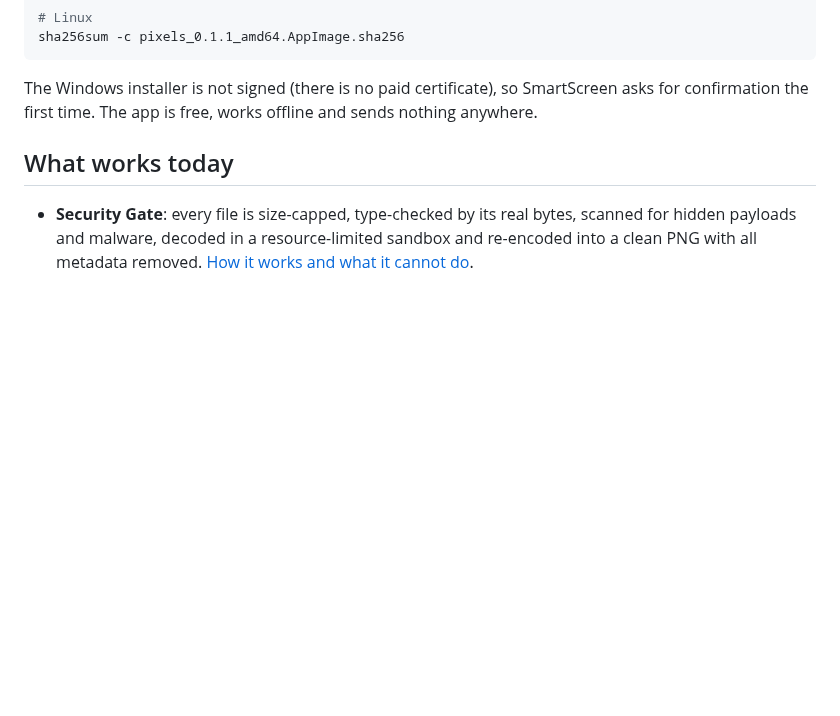
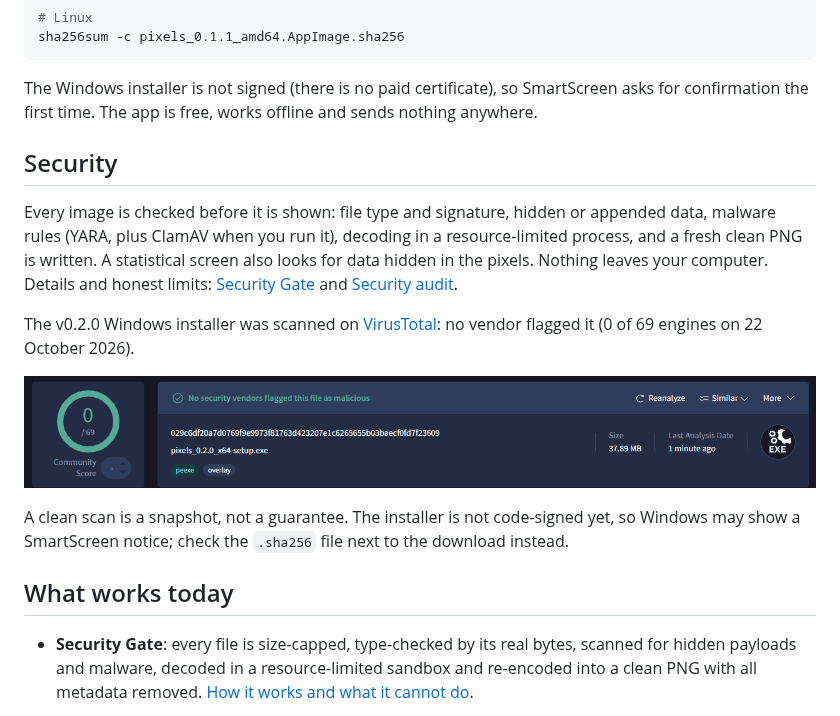
Before and after one commit to hassanaldajah/pixels, a Markdown page: README.md, the part around the change. Drawn GitHub-style; pictures changed too: docs/assets/virustotal-v0.2.0.png (added); blank space fills up the shorter version.

Commit message:
Security: hidden-data screen, SHA-256 + VirusTotal lookup, Windows firewall isolation, audit and README section
Co-Authored-By: Claude Sonnet 5.5 <noreply@anthropic.com>

```diff
--- a/README.md
+++ b/README.md
@@ -30,6 +30,21 @@ sha256sum -c pixels_0.1.1_amd64.AppImage.sha256
 
 The Windows installer is not signed (there is no paid certificate), so SmartScreen asks for confirmation the first
 time. The app is free, works offline and sends nothing anywhere.
+
+## Security
+
+Every image is checked before it is shown: file type and signature, hidden or appended data, malware rules (YARA, plus
+ClamAV when you run it), decoding in a resource-limited process, and a fresh clean PNG is written. A statistical screen
+also looks for data hidden in the pixels. Nothing leaves your computer. Details and honest limits:
+[Security Gate](docs/SECURITY_GATE.md) and [Security audit](docs/SECURITY_AUDIT.md).
+
+The v0.2.0 Windows installer was scanned on [VirusTotal](https://www.virustotal.com/gui/file/029c6df20a7d0769f9e9973f81763d423207e1c6265655b03baecf0fd7f23609):
+no vendor flagged it (0 of 69 engines on 22 October 2026).
+
+![VirusTotal result for pixels_0.2.0_x64-setup.exe: 0 of 69](docs/assets/virustotal-v0.2.0.png)
+
+A clean scan is a snapshot, not a guarantee. The installer is not code-signed yet, so Windows may show a SmartScreen
+notice; check the `.sha256` file next to the download instead.
 
 ## What works today
 
```
Also changed, not shown: docs/SECURITY_AUDIT.md (added, +68 -0 lines), docs/SECURITY_GATE.md (+16 -3 lines), 8 other files.
